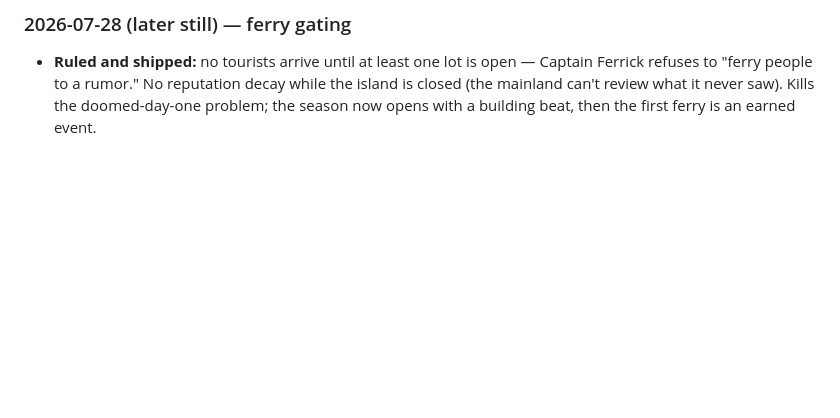
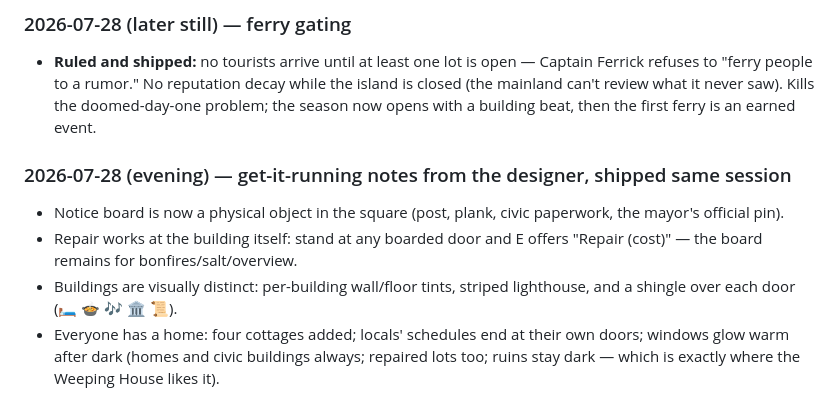
Before and after one commit to JustinSigs/anseld-prototype, a Markdown page: docs/DESIGN.md, the part around the change. Drawn GitHub-style; blank space fills up the shorter version.

Commit message:
docs: movement log — visibility and homes
Co-Authored-By: Claude Fable 5 <noreply@anthropic.com>
Claude-Session: https://claude.ai/code/session_01AAzaSv99FmgmD6zEKoPGwe

```diff
--- a/docs/DESIGN.md
+++ b/docs/DESIGN.md
@@ -156,3 +156,9 @@ A running, dated record of what was decided, built, and learned. Append-only, in
 
 ### 2026-07-28 (later still) — ferry gating
 - **Ruled and shipped:** no tourists arrive until at least one lot is open — Captain Ferrick refuses to "ferry people to a rumor." No reputation decay while the island is closed (the mainland can't review what it never saw). Kills the doomed-day-one problem; the season now opens with a building beat, then the first ferry is an earned event.
+
+### 2026-07-28 (evening) — get-it-running notes from the designer, shipped same session
+- Notice board is now a physical object in the square (post, plank, civic paperwork, the mayor's official pin).
+- Repair works at the building itself: stand at any boarded door and E offers "Repair (cost)" — the board remains for bonfires/salt/overview.
+- Buildings are visually distinct: per-building wall/floor tints, striped lighthouse, and a shingle over each door (🛏 🍲 🎶 🏛 📜).
+- Everyone has a home: four cottages added; locals' schedules end at their own doors; windows glow warm after dark (homes and civic buildings always; repaired lots too; ruins stay dark — which is exactly where the Weeping House likes it).
```
